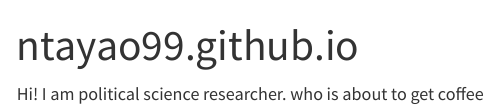
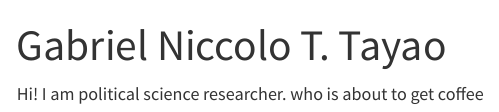
Before and after one commit to ntayao99/ntayao99.github.io, a Quarto document (index.qmd): the page in a window 1100 px wide, from its top. Rendered offline with R 4.5, knitr and Pandoc in place of Quarto, with nearby package versions; menus at the side of the page are left out.

Commit message:
update to main

```diff
--- a/index.qmd
+++ b/index.qmd
@@ -1,5 +1,5 @@
 ---
-title: "ntayao99.github.io"
+title: "Gabriel Niccolo T. Tayao"
 ---
 
 Hi! I am political science researcher. who is about to get coffee
```
Also changed, not shown: docs/search.json, 2 other files.
